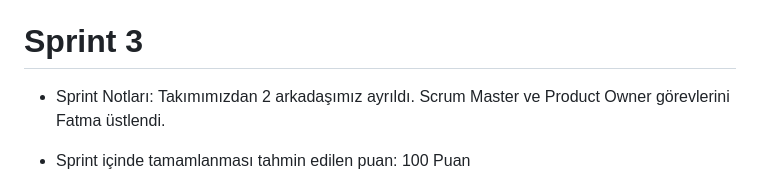
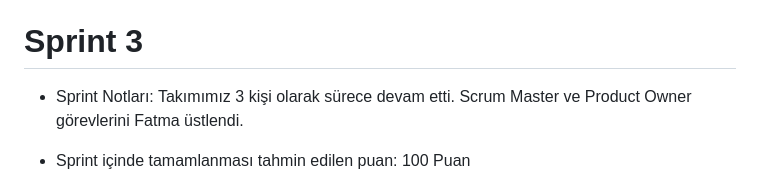
Before and after one commit to mustafatrk0/F-18BootcampAPP, a Markdown page: README.md, the part around the change. Drawn GitHub-style.

```diff
--- a/README.md
+++ b/README.md
@@ -98,7 +98,7 @@ Sprint Review katılımcıları: Mustafa Ergül, Serkan Özdemir, Fatma Şahin
   * Ek yeni görevler ile herkesin daha fazla zaman ve emek harcamalı
 
 # Sprint 3
-* Sprint Notları: Takımımızdan 2 arkadaşımız ayrıldı. Scrum Master ve Product Owner görevlerini Fatma üstlendi.
+* Sprint Notları: Takımımız 3 kişi olarak sürece devam etti. Scrum Master ve Product Owner görevlerini Fatma üstlendi.
 * Sprint içinde tamamlanması tahmin edilen puan: 100 Puan
 * Puan tamamlama mantığı: Toplamda proje boyunca tamamlanması gereken 300 puanlık backlog bulunmaktadır. 3 sprint'e bölündüğünde 3. sprint'in en azından 100 ile başlaması gerektiğine karar verildi.
 Üçüncü sprint'in ilk haftasında yapılan görev dağılımı:
```
